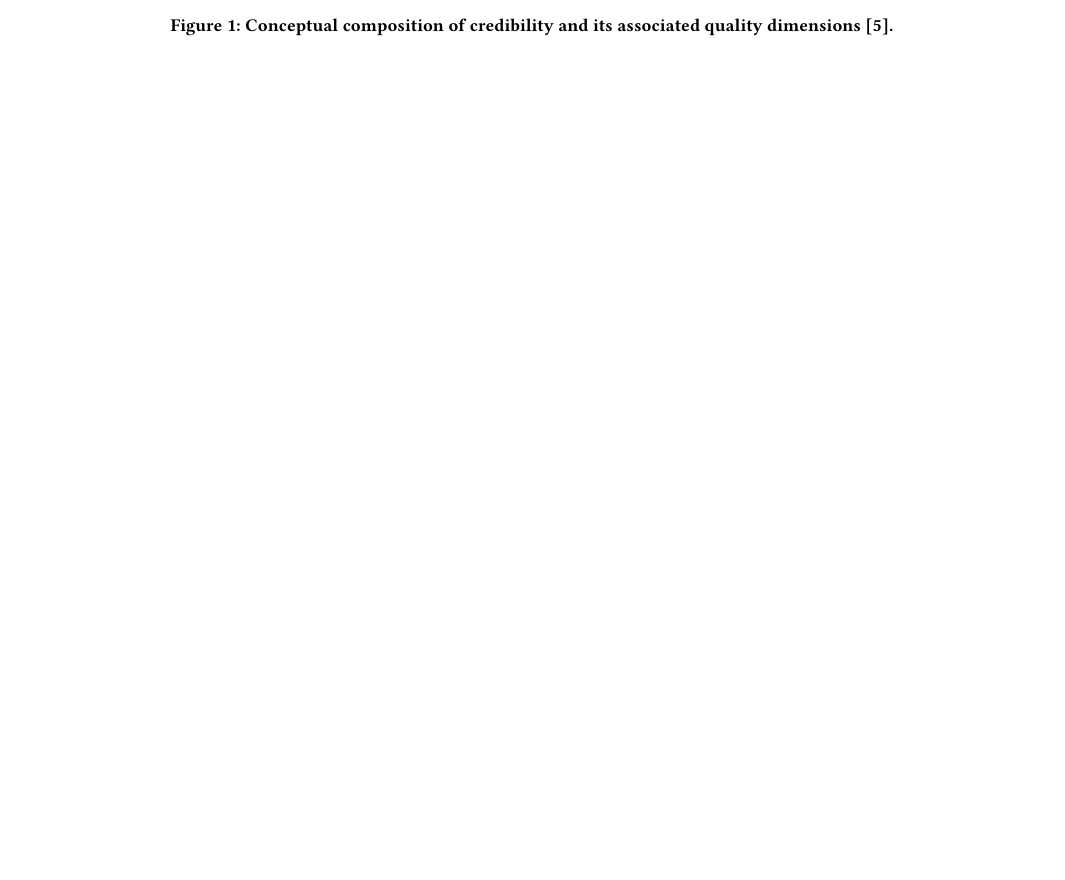
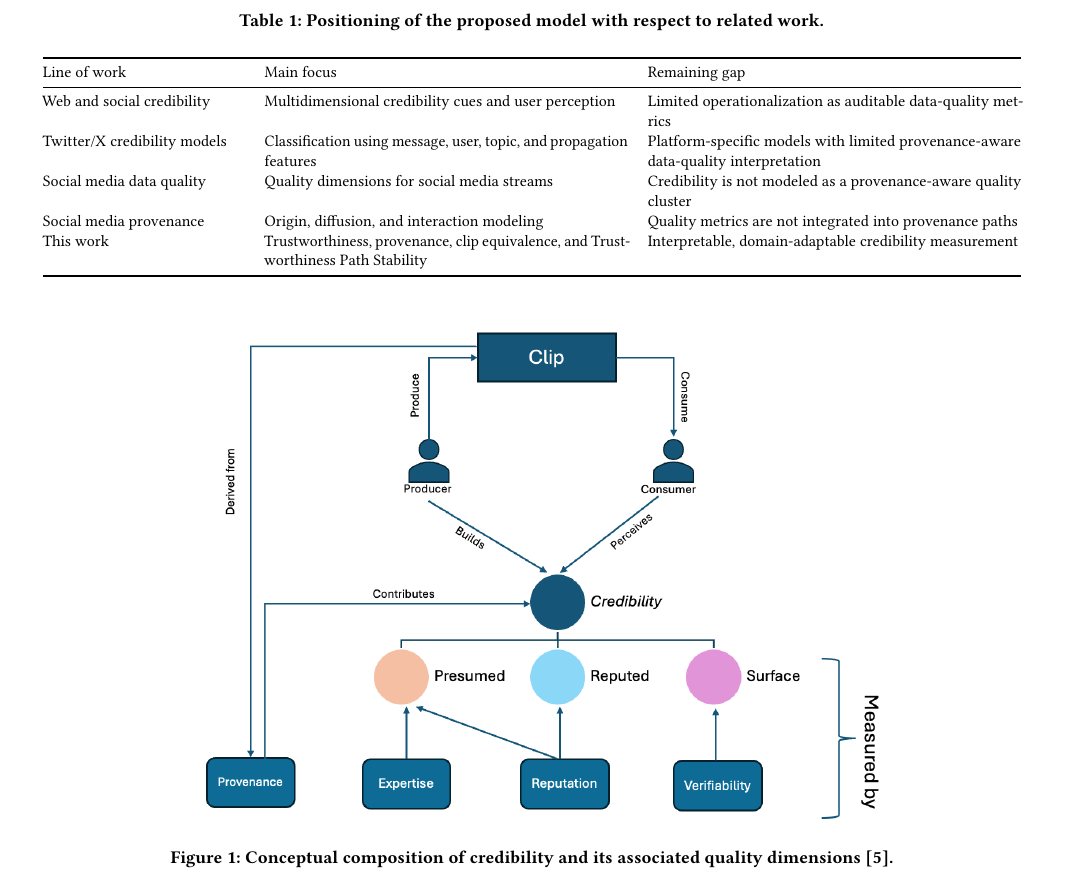
Before and after one commit to dsgarcia/QDB, a LaTeX paper (paper-en.tex): part of page 3 of 6 before the commit and part of page 3 of 7 after it, cut at the place of the change, the shorter picture padded with empty space. Compiled offline with pdfLaTeX.

Commit message:
Clarify related work gap

```diff
--- a/paper-en.tex
+++ b/paper-en.tex
@@ -139,3 +139,20 @@ PROV to represent information diffusion in social media~\cite{Taxidou2015}. It
 models messages, agents, influence, and interactions, but its original formulation
 is centered on information diffusion within social platforms and does not directly
 model cross-platform sharing or quality metrics attached to the provenance path.
+
+\begin{table*}[t]
+  \caption{Positioning of the proposed model with respect to related work.}
+  \label{tab:related-gap}
+  \small
+  \begin{tabular}{@{}p{.20\textwidth}p{.36\textwidth}p{.37\textwidth}@{}}
+    \toprule
+    Line of work & Main focus & Remaining gap\\
+    \midrule
+    Web and social credibility & Multidimensional credibility cues and user perception & Limited operationalization as auditable data-quality metrics\\
+    Twitter/X credibility models & Classification using message, user, topic, and propagation features & Platform-specific models with limited provenance-aware data-quality interpretation\\
+    Social media data quality & Quality dimensions for social media streams & Credibility is not modeled as a provenance-aware quality cluster\\
+    Social media provenance & Origin, diffusion, and interaction modeling & Quality metrics are not integrated into provenance paths\\
+    This work & Trustworthiness, provenance, clip equivalence, and Trustworthiness Path Stability & Interpretable, domain-adaptable credibility measurement\\
+    \bottomrule
+  \end{tabular}
+\end{table*}
```
Also changed, not shown: paper-en.tex (13 more changed lines).
